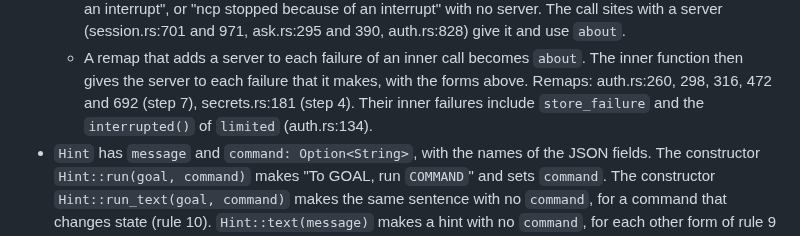
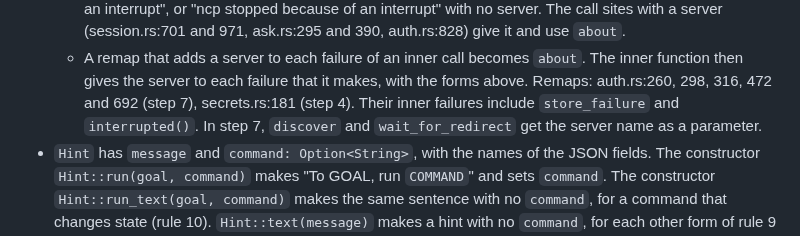
Before and after one commit to darcien/ncp, a Markdown page: docs/design/output-messages.md, the part around the change. Drawn GitHub-style.

Commit message:
docs: correct the inner failures of the server remaps
The interrupt of the time limit never passes through a remap. Two inner
functions of the login need the server name to name it in their
failures.

```diff
--- a/docs/design/output-messages.md
+++ b/docs/design/output-messages.md
@@ -614,8 +614,8 @@ release. Section 10.1 adds it.
     `about`. The inner function then gives the server to each failure
     that it makes, with the forms above. Remaps: auth.rs:260, 298, 316,
     472 and 692 (step 7), secrets.rs:181 (step 4). Their inner failures
-    include `store_failure` and the `interrupted()` of `limited`
-    (auth.rs:134).
+    include `store_failure` and `interrupted()`. In step 7, `discover` and
+    `wait_for_redirect` get the server name as a parameter.
 - `Hint` has `message` and `command: Option<String>`, with the names of
   the JSON fields. The constructor `Hint::run(goal, command)` makes "To
   GOAL, run `COMMAND`" and sets `command`. The constructor
```
